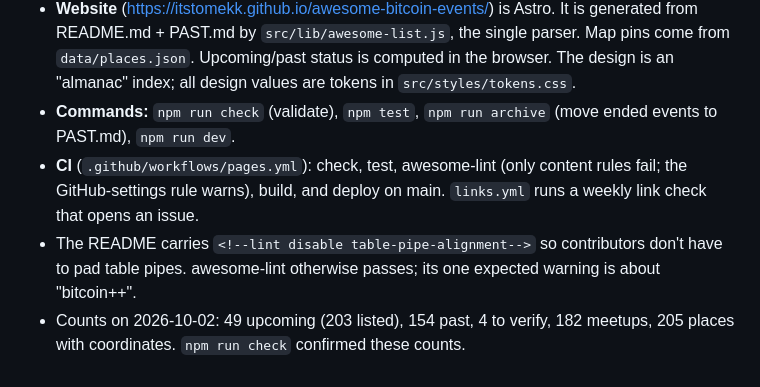
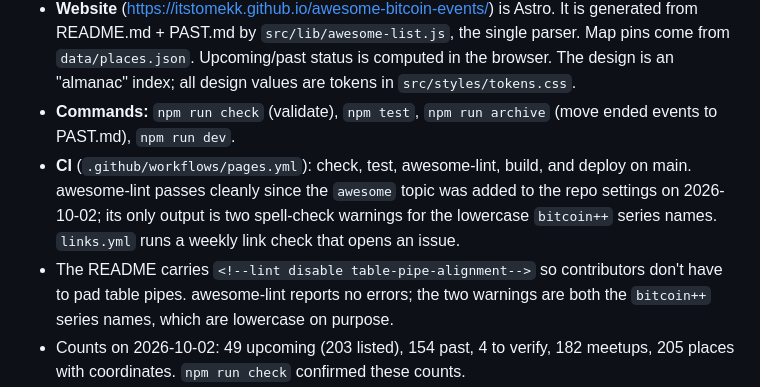
Before and after one commit to itstomekk/awesome-bitcoin-events, a Markdown page: HANDOFF.md, the part around the change. Rendered like a GitHub page.

Commit message:
HANDOFF: awesome-lint passes cleanly now that the repo has the awesome topic

```diff
--- a/HANDOFF.md
+++ b/HANDOFF.md
@@ -7,8 +7,8 @@ Updated: 2026-10-02. Agents: read this file first. The workflow skill is in `.cl
 - **README.md is the source of truth.** Upcoming events live in **one table per year** under `## Year`, with columns `| Date | Event | Location | Type |`. There are no month headings: the month lives in the Date cell, and `npm run check` rejects any `### <Month>` line with a migration hint. `PAST.md` is the archive in the same format, newest year first. `TO-VERIFY.md` holds leads without an official page; they are not on the site.
 - **Website** (https://itstomekk.github.io/awesome-bitcoin-events/) is Astro. It is generated from README.md + PAST.md by `src/lib/awesome-list.js`, the single parser. Map pins come from `data/places.json`. Upcoming/past status is computed in the browser. The design is an "almanac" index; all design values are tokens in `src/styles/tokens.css`.
 - **Commands:** `npm run check` (validate), `npm test`, `npm run archive` (move ended events to PAST.md), `npm run dev`.
-- **CI** (`.github/workflows/pages.yml`): check, test, awesome-lint (only content rules fail; the GitHub-settings rule warns), build, and deploy on main. `links.yml` runs a weekly link check that opens an issue.
-- The README carries `<!--lint disable table-pipe-alignment-->` so contributors don't have to pad table pipes. awesome-lint otherwise passes; its one expected warning is about "bitcoin++".
+- **CI** (`.github/workflows/pages.yml`): check, test, awesome-lint, build, and deploy on main. awesome-lint passes cleanly since the `awesome` topic was added to the repo settings on 2026-10-02; its only output is two spell-check warnings for the lowercase `bitcoin++` series names. `links.yml` runs a weekly link check that opens an issue.
+- The README carries `<!--lint disable table-pipe-alignment-->` so contributors don't have to pad table pipes. awesome-lint reports no errors; the two warnings are both the `bitcoin++` series names, which are lowercase on purpose.
 - Counts on 2026-10-02: 49 upcoming (203 listed), 154 past, 4 to verify, 182 meetups, 205 places with coordinates. `npm run check` confirmed these counts.
 - **Meetups** live in `MEETUPS.md` (one table per region: `| City, Country | [Name](link) | About |`). The site shows them twice: as a tab on the home page and on its own page at `/meetups` (both render `src/components/MeetupList.astro`), with blue map pins. The first batch is 45 BitDevs chapters (bitdevs.org/cities) plus 101 Meetup.com groups from BTC Map's community directory (`api.btcmap.org/v2/areas`), cleaned by hand (wrong or shared links dropped, place names fixed). A second batch of 11 rows came from the NIP-52 scan on 2026-10-02, and a third batch added the BitcoinWalk weekly walk from its per-city pages - trimmed on the owner's call to the 29 cities we already cover (15% of the file), because importing all 126 cities let one movement dominate the list.
 - **NIP-52 calendars (Plektos and Satlantis) - sources for a re-scan.** Both apps are front ends over the same NIP-52 event kinds on relays, so one scan covers both. Query kinds `31922` (date-based) and `31923` (time-based), dedupe by `(pubkey, kind, d)` keeping the newest `created_at` (they are addressable events), and read `title`, `start`/`end`, `location`, `start_tzid`, `client`, the `r` link and the content. Plektos uses `wss://relay.ditto.pub`, `wss://relay.dreamith.to` and `wss://jskitty.com/nostr` (taken from its JS bundle); Satlantis uses `wss://relay.satlantis.io`. For coverage add `wss://nostr.mom`, `wss://nos.lol` and `wss://relay.primal.net`; `relay.damus.io` answered 503, `nostr.wine` 403, `purplepag.es` caps `limit` at 500 and `relay.fountain.fm` rejects these kinds outright. The 2026-10-02 run returned 3,255 raw events, 2,193 unique, 493 future and 394 absent from this repo - but 239 of those came from a single publisher (Club Orange, formerly Orange Pill App), which mostly mirrors cities already listed, so check the publisher before reading volume as coverage. `location` is free text and usually a venue plus a street address, so group by publisher rather than by city. Expect recurring local meetups, not conferences.
```
